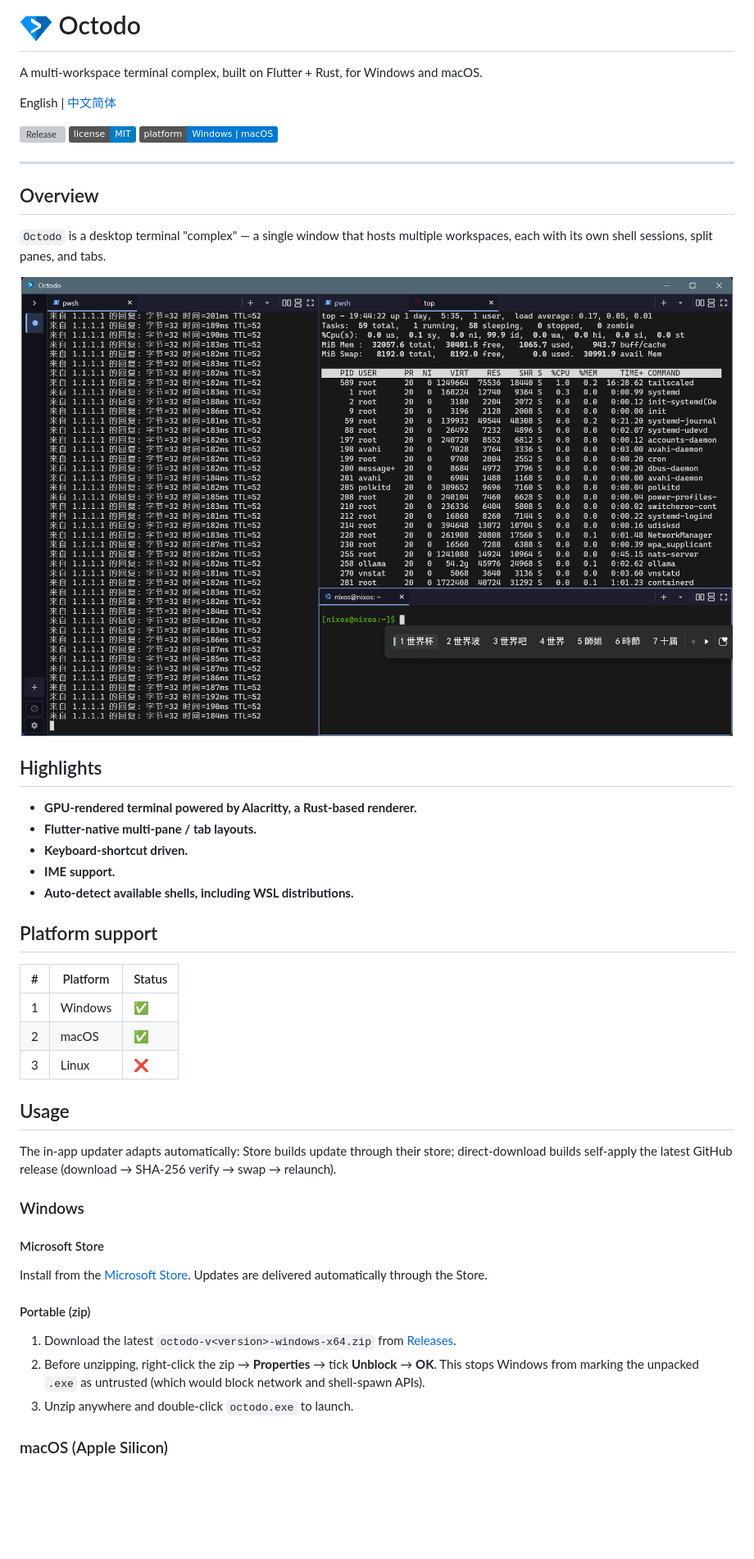
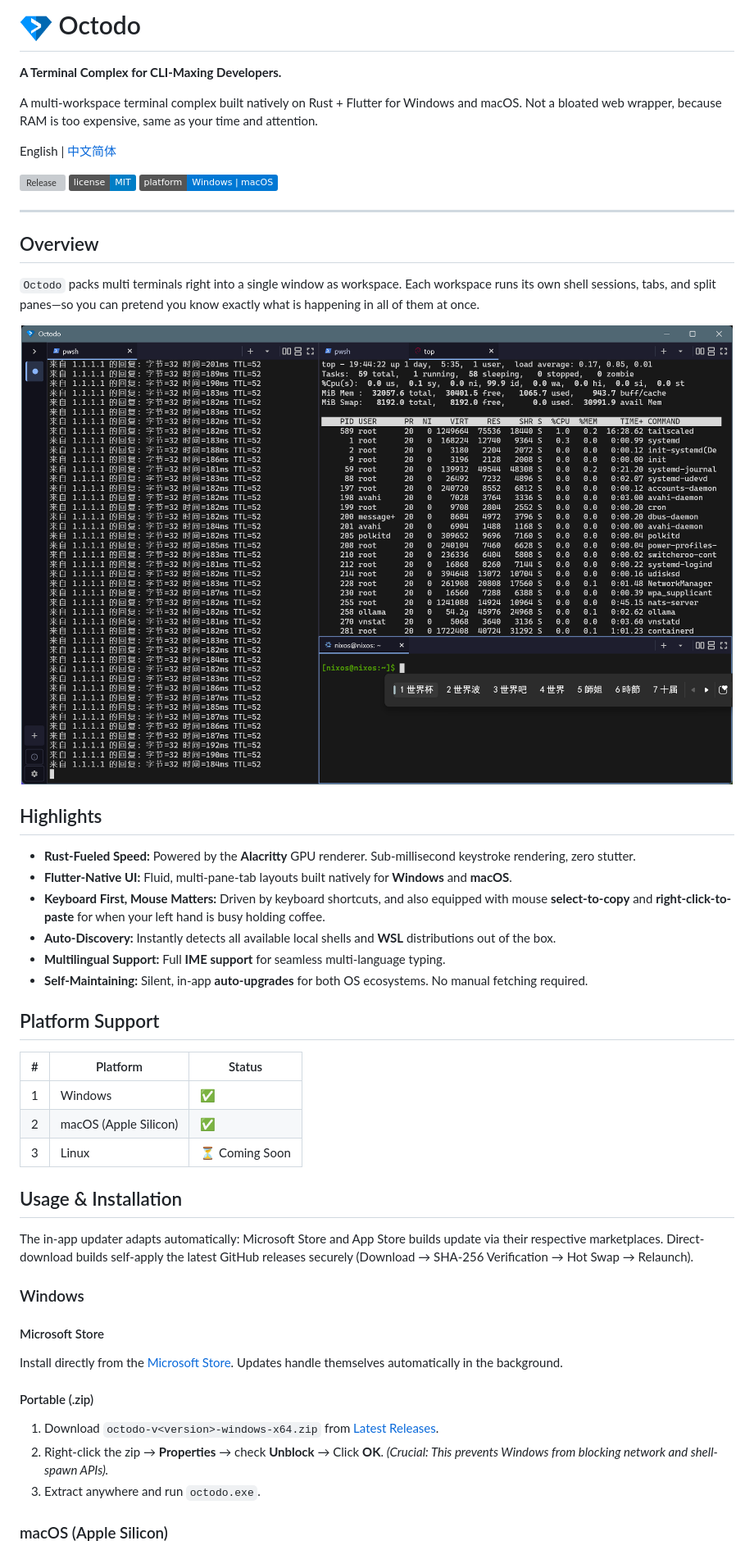
Before and after one commit to invented-pro/octodo, a Markdown page: README.md, the part around one of its changes. Shown at 82% size. GitHub-like rendering; badges without logos; blank space fills up the shorter version; grey boxes are pictures that could not be loaded.

```diff
--- a/README.md
+++ b/README.md
@@ -2,18 +2,15 @@
 
-A multi-workspace terminal complex, built on Flutter + Rust, for
-Windows and macOS.
+**A Terminal Complex for CLI-Maxing Developers.**
+
+A multi-workspace terminal complex built natively on Rust + Flutter for Windows and macOS. Not a bloated web wrapper, because RAM is too expensive, same as your time and attention.
 
 English | [中文简体](./README.zh-CN.md)
 
-[![Release](https://img.shields.io/github/v/release/invented-pro/octodo)](https://github.com/invented-pro/octodo/releases/latest)
-[![License: MIT](https://img.shields.io/badge/license-MIT-blue.svg)](./LICENSE)
-[![Platform](https://img.shields.io/badge/platform-Windows%20%7C%20macOS-0078d4)](https://github.com/invented-pro/octodo/releases/latest)
+[![Release](https://img.shields.io/github/v/release/invented-pro/octodo)](https://github.com/invented-pro/octodo/releases/latest) [![License: MIT](https://img.shields.io/badge/license-MIT-blue.svg)](./LICENSE) [![Platform](https://img.shields.io/badge/platform-Windows%20%7C%20macOS-0078d4)](https://github.com/invented-pro/octodo/releases/latest)
 
 ---
 
 ## Overview
 
-`Octodo` is a desktop terminal "complex" — a single window that hosts
-multiple workspaces, each with its own shell sessions, split
-panes, and tabs.
+`Octodo` packs multi terminals right into a single window as workspace. Each workspace  runs its own shell sessions, tabs, and split panes—so you can pretend you know exactly what is happening in all of them at once.
 
@@ -21,45 +18,34 @@ panes, and tabs.
 
 ## Highlights
 
-- **GPU-rendered terminal powered by Alacritty, a Rust-based renderer.**
-- **Flutter-native multi-pane / tab layouts.**
-- **Keyboard-shortcut driven.**
-- **IME support.**
-- **Auto-detect available shells, including WSL distributions.**
+* **Rust-Fueled Speed:** Powered by the **Alacritty** GPU renderer. Sub-millisecond keystroke rendering, zero stutter.
+* **Flutter-Native UI:** Fluid, multi-pane-tab layouts built natively for **Windows** and **macOS**.
+* **Keyboard First, Mouse Matters:** Driven by keyboard shortcuts, and also equipped with mouse **select-to-copy** and **right-click-to-paste** for when your left hand is busy holding coffee.
+* **Auto-Discovery:** Instantly detects all available local shells and **WSL** distributions out of the box.
+* **Multilingual Support:** Full **IME support** for seamless multi-language typing.
+* **Self-Maintaining:** Silent, in-app **auto-upgrades** for both OS ecosystems. No manual fetching required.
 
+## Platform Support
 
-## Platform support
+| #   | Platform              | Status        |
+| --- | --------------------- | ------------- |
+| 1   | Windows               | ✅             |
+| 2   | macOS (Apple Silicon) | ✅             |
+| 3   | Linux                 | ⏳ Coming Soon |
 
-| # | Platform | Status |
-| --- | --- | --- |
-| 1 | Windows | ✅ |
-| 2 | macOS | ✅ |
-| 3 | Linux | ❌ |
+## Usage & Installation
 
-
-
-## Usage
-
-The in-app updater adapts automatically: Store builds update through
-their store; direct-download builds self-apply the latest GitHub
-release (download → SHA-256 verify → swap → relaunch).
+The in-app updater adapts automatically: Microsoft Store and App Store builds update via their respective marketplaces. Direct-download builds self-apply the latest GitHub releases securely (Download → SHA-256 Verification → Hot Swap → Relaunch).
 
 ### Windows
 
 #### Microsoft Store
+Install directly from the [Microsoft Store](https://apps.microsoft.com/detail/9PJ4NR9XL3ZQ). Updates handle themselves automatically in the background.
 
-Install from the
-[Microsoft Store](https://apps.microsoft.com/detail/9PJ4NR9XL3ZQ).
-Updates are delivered automatically through the Store.
-
-#### Portable (zip)
-
-1. Download the latest `octodo-v<version>-windows-x64.zip` from
-   [Releases](https://github.com/invented-pro/octodo/releases/latest).
-2. Before unzipping, right-click the zip → **Properties** → tick
-   **Unblock** → **OK**. This stops Windows from marking the unpacked
-   `.exe` as untrusted (which would block network and shell-spawn APIs).
-3. Unzip anywhere and double-click `octodo.exe` to launch.
+#### Portable (.zip)
+1. Download `octodo-v<version>-windows-x64.zip` from [Latest Releases](https://github.com/invented-pro/octodo/releases/latest).
+2. Right-click the zip → **Properties** → check **Unblock** → Click **OK**. *(Crucial: This prevents Windows from blocking network and shell-spawn APIs).*
+3. Extract anywhere and run `octodo.exe`.
 
 ### macOS (Apple Silicon)
 
```
Also changed, not shown: other parts of README.md (+72 -80 lines).
